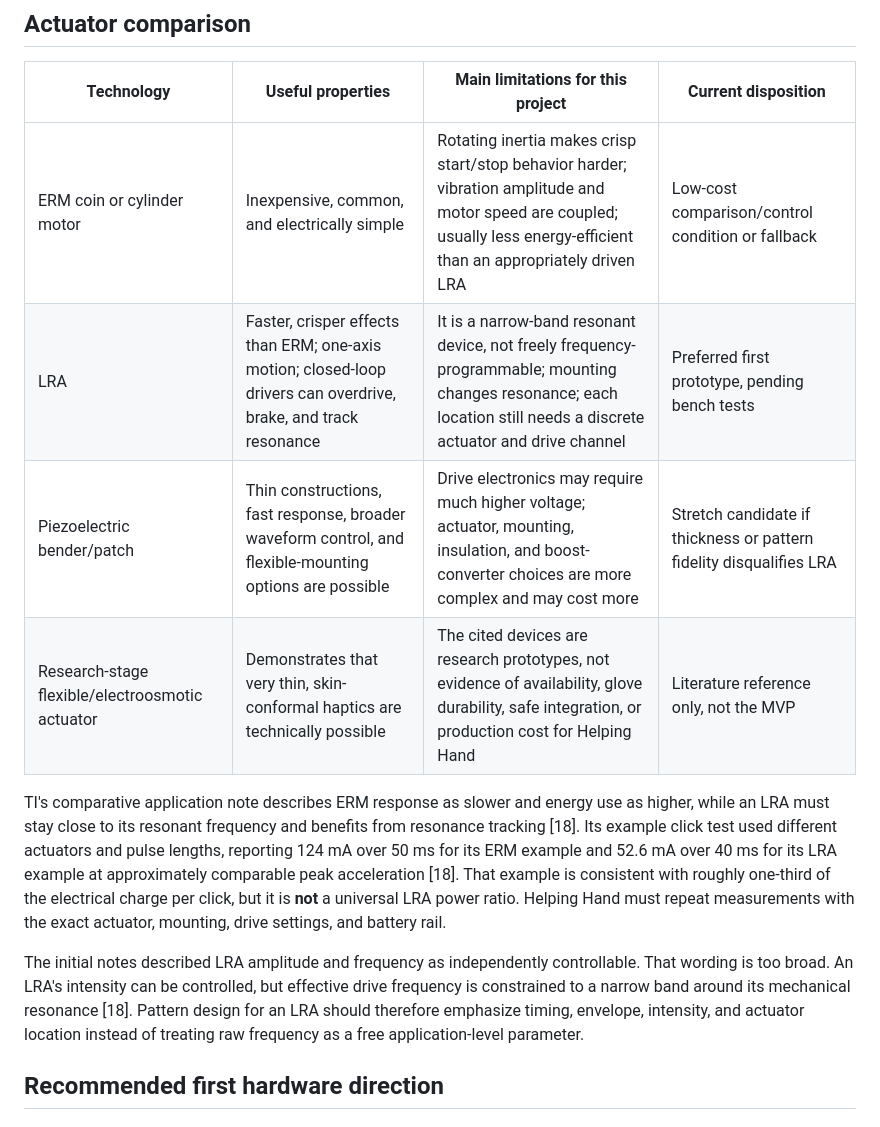
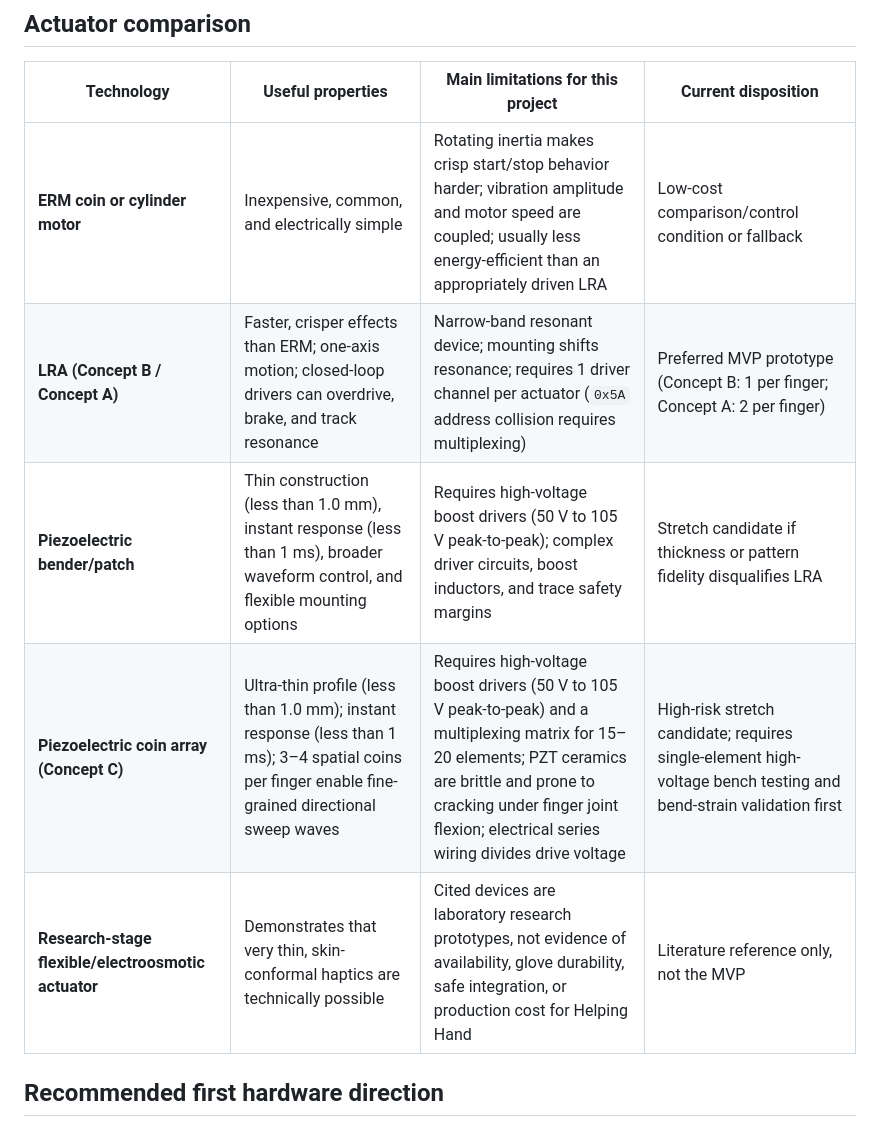
Before and after one commit to GG1627/helping-hand, a Markdown page: research/HAPTIC_FEEDBACK_STRIPS_RESEARCH.md, the part around one of its changes. Drawn GitHub-style.

```diff
--- a/research/HAPTIC_FEEDBACK_STRIPS_RESEARCH.md
+++ b/research/HAPTIC_FEEDBACK_STRIPS_RESEARCH.md
@@ -50,28 +52,12 @@ future command path, not an implemented haptic API.
 ## Actuator comparison
 
 | Technology | Useful properties | Main limitations for this project | Current disposition |
-|---|---|---|---|
-| ERM coin or cylinder motor | Inexpensive, common, and electrically simple | Rotating inertia makes crisp start/stop behavior harder; vibration amplitude and motor speed are coupled; usually less energy-efficient than an appropriately driven LRA | Low-cost comparison/control condition or fallback |
-| LRA | Faster, crisper effects than ERM; one-axis motion; closed-loop drivers can overdrive, brake, and track resonance | It is a narrow-band resonant device, not freely frequency-programmable; mounting changes resonance; each location still needs a discrete actuator and drive channel | Preferred first prototype, pending bench tests |
-| Piezoelectric bender/patch | Thin constructions, fast response, broader waveform control, and flexible-mounting options are possible | Drive electronics may require much higher voltage; actuator, mounting, insulation, and boost-converter choices are more complex and may cost more | Stretch candidate if thickness or pattern fidelity disqualifies LRA |
-| Research-stage flexible/electroosmotic actuator | Demonstrates that very thin, skin-conformal haptics are technically possible | The cited devices are research prototypes, not evidence of availability, glove durability, safe integration, or production cost for Helping Hand | Literature reference only, not the MVP |
-
-TI's comparative application note describes ERM response as slower and energy
-use as higher, while an LRA must stay close to its resonant frequency and
-benefits from resonance tracking [18]. Its example click test used different
-actuators and pulse lengths, reporting 124 mA over 50 ms for its ERM example
-and 52.6 mA over 40 ms for its LRA example at approximately comparable peak
-acceleration [18]. That example is consistent with roughly one-third of the
-electrical charge per click, but it is **not** a universal LRA power ratio.
-Helping Hand must repeat measurements with the exact actuator, mounting, drive
-settings, and battery rail.
-
-The initial notes described LRA amplitude and frequency as independently
-controllable. That wording is too broad. An LRA's intensity can be controlled,
-but effective drive frequency is constrained to a narrow band around its
-mechanical resonance [18]. Pattern design for an LRA should therefore emphasize
-timing, envelope, intensity, and actuator location instead of treating raw
-frequency as a free application-level parameter.
+| --- | --- | --- | --- |
+| **ERM coin or cylinder motor** | Inexpensive, common, and electrically simple | Rotating inertia makes crisp start/stop behavior harder; vibration amplitude and motor speed are coupled; usually less energy-efficient than an appropriately driven LRA | Low-cost comparison/control condition or fallback |
+| **LRA (Concept B / Concept A)** | Faster, crisper effects than ERM; one-axis motion; closed-loop drivers can overdrive, brake, and track resonance | Narrow-band resonant device; mounting shifts resonance; requires 1 driver channel per actuator (`0x5A` address collision requires multiplexing) | Preferred MVP prototype (Concept B: 1 per finger; Concept A: 2 per finger) |
+| **Piezoelectric bender/patch** | Thin construction (less than 1.0 mm), instant response (less than 1 ms), broader waveform control, and flexible mounting options | Requires high-voltage boost drivers (50 V to 105 V peak-to-peak); complex driver circuits, boost inductors, and trace safety margins | Stretch candidate if thickness or pattern fidelity disqualifies LRA |
+| **Piezoelectric coin array (Concept C)** | Ultra-thin profile (less than 1.0 mm); instant response (less than 1 ms); 3–4 spatial coins per finger enable fine-grained directional sweep waves | Requires high-voltage boost drivers (50 V to 105 V peak-to-peak) and a multiplexing matrix for 15–20 elements; PZT ceramics are brittle and prone to cracking under finger joint flexion; electrical series wiring divides drive voltage | High-risk stretch candidate; requires single-element high-voltage bench testing and bend-strain validation first |
+| **Research-stage flexible/electroosmotic actuator** | Demonstrates that very thin, skin-conformal haptics are technically possible | Cited devices are laboratory research prototypes, not evidence of availability, glove durability, safe integration, or production cost for Helping Hand | Literature reference only, not the MVP |
 
 ## Recommended first hardware direction
 
```
Also changed, not shown: other parts of research/HAPTIC_FEEDBACK_STRIPS_RESEARCH.md (+25 -17 lines).
